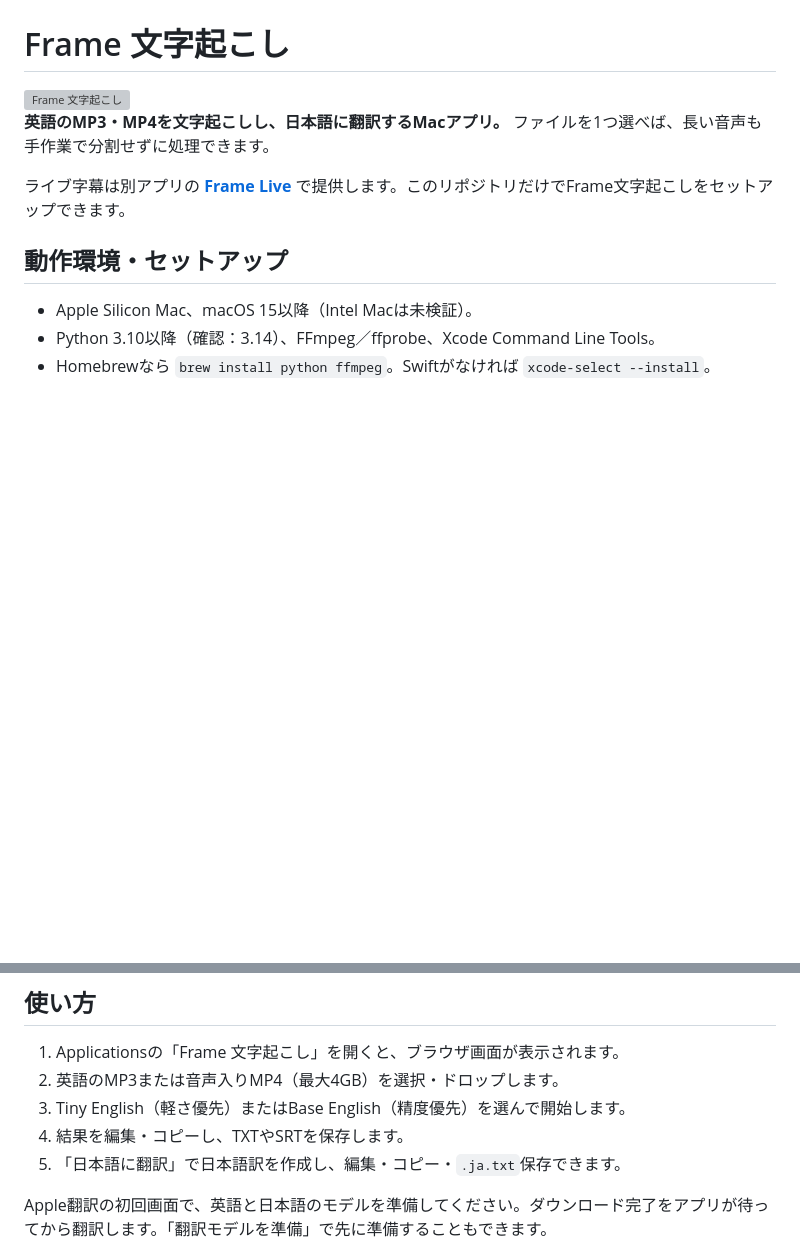
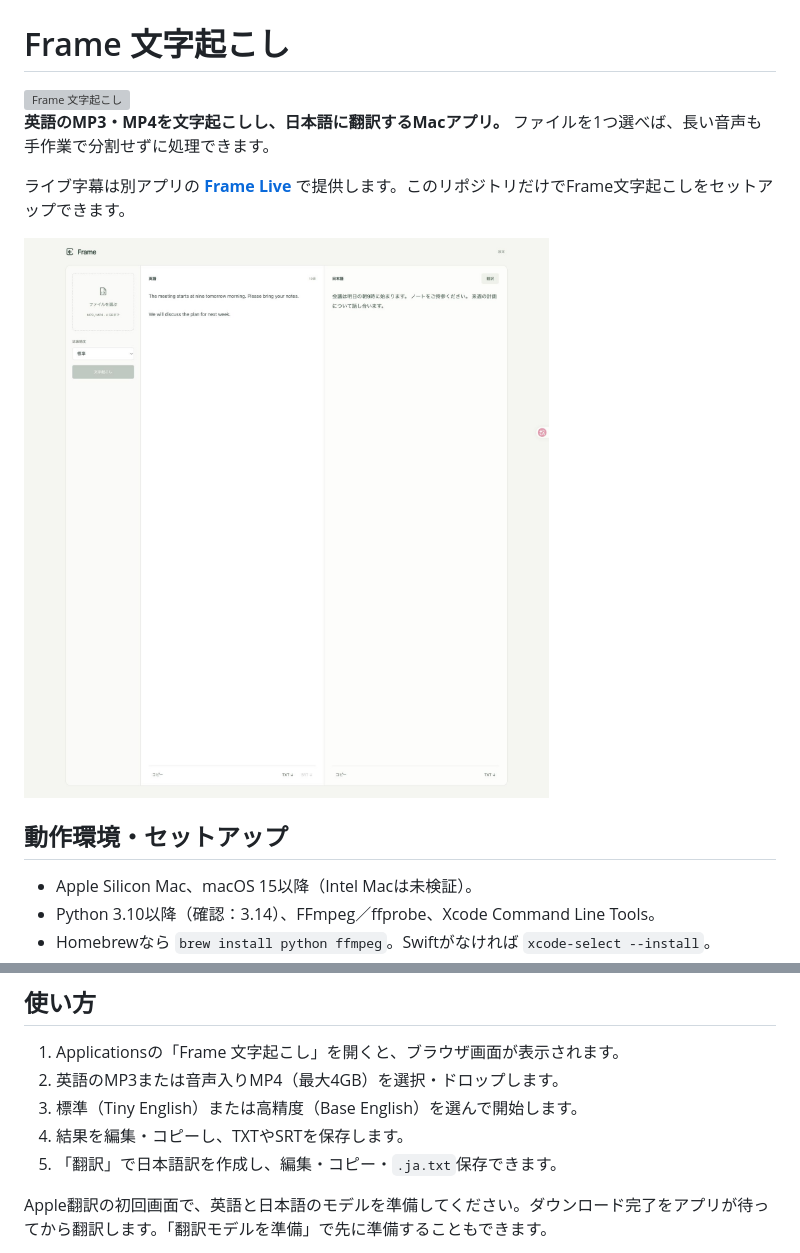
Before and after one commit to a24z7km/frame-transcribe, a Markdown page: README.md, 2 parts joined by grey strips. GitHub-like rendering; pictures changed too: docs/workspace.png (added); blank space fills up the shorter version; grey boxes are pictures that could not be loaded.

```diff
--- a/README.md
+++ b/README.md
@@ -5,6 +5,8 @@
 **英語のMP3・MP4を文字起こしし、日本語に翻訳するMacアプリ。** ファイルを1つ選べば、長い音声も手作業で分割せずに処理できます。
 
 ライブ字幕は別アプリの **[Frame Live](https://github.com/a24z7km/frame-live)** で提供します。このリポジトリだけでFrame文字起こしをセットアップできます。
+
+![文字起こしと日本語訳の画面](docs/workspace.png)
 
 ## 動作環境・セットアップ
 
@@ -27,9 +29,9 @@ cd frame-transcribe
 
 1. Applicationsの「Frame 文字起こし」を開くと、ブラウザ画面が表示されます。
 2. 英語のMP3または音声入りMP4（最大4GB）を選択・ドロップします。
-3. Tiny English（軽さ優先）またはBase English（精度優先）を選んで開始します。
+3. 標準（Tiny English）または高精度（Base English）を選んで開始します。
 4. 結果を編集・コピーし、TXTやSRTを保存します。
-5. 「日本語に翻訳」で日本語訳を作成し、編集・コピー・`.ja.txt`保存できます。
+5. 「翻訳」で日本語訳を作成し、編集・コピー・`.ja.txt`保存できます。
 
 Apple翻訳の初回画面で、英語と日本語のモデルを準備してください。ダウンロード完了をアプリが待ってから翻訳します。「翻訳モデルを準備」で先に準備することもできます。
 
```
Also changed, not shown: 7 other files.
